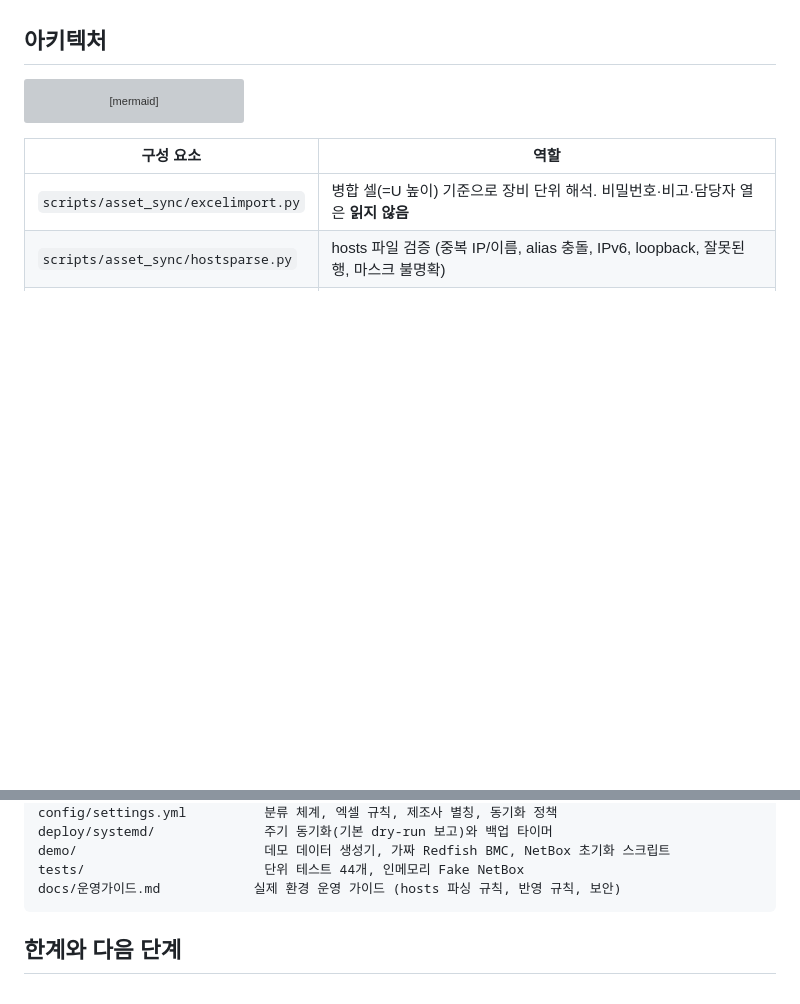
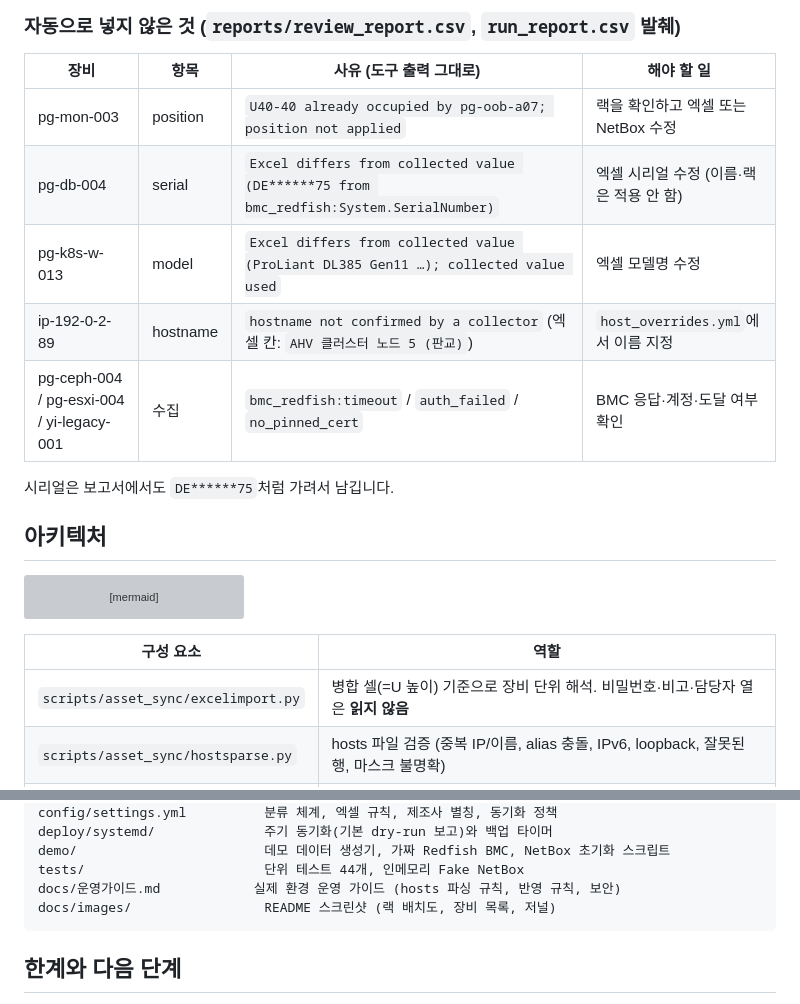
Before and after one commit to yonjaek/asset-sync, a Markdown page: README.md, 2 parts joined by grey strips. GitHub-like rendering; blank space fills up the shorter version; grey boxes are pictures that could not be loaded.

````diff
--- a/README.md
+++ b/README.md
@@ -44,3 +74,14 @@ asset-sync는 **엑셀은 분류(위치·역할) 정보로만 쓰고, 사실 정
+### 자동으로 넣지 않은 것 (`reports/review_report.csv`, `run_report.csv` 발췌)
+
+| 장비 | 항목 | 사유 (도구 출력 그대로) | 해야 할 일 |
+|---|---|---|---|
+| pg-mon-003 | position | `U40-40 already occupied by pg-oob-a07; position not applied` | 랙을 확인하고 엑셀 또는 NetBox 수정 |
+| pg-db-004 | serial | `Excel differs from collected value (DE******75 from bmc_redfish:System.SerialNumber)` | 엑셀 시리얼 수정 (이름·랙은 적용 안 함) |
+| pg-k8s-w-013 | model | `Excel differs from collected value (ProLiant DL385 Gen11 …); collected value used` | 엑셀 모델명 수정 |
+| ip-192-0-2-89 | hostname | `hostname not confirmed by a collector` (엑셀 칸: `AHV 클러스터 노드 5 (판교)`) | `host_overrides.yml`에서 이름 지정 |
+| pg-ceph-004 / pg-esxi-004 / yi-legacy-001 | 수집 | `bmc_redfish:timeout` / `auth_failed` / `no_pinned_cert` | BMC 응답·계정·도달 여부 확인 |
+
+시리얼은 보고서에서도 `DE******75`처럼 가려서 남깁니다.
 
 ## 아키텍처
 
@@ -225,6 +266,7 @@ deploy/systemd/              주기 동기화(기본 dry-run 보고)와 백업
 demo/                        데모 데이터 생성기, 가짜 Redfish BMC, NetBox 초기화 스크립트
 tests/                       단위 테스트 44개, 인메모리 Fake NetBox
 docs/운영가이드.md            실제 환경 운영 가이드 (hosts 파싱 규칙, 반영 규칙, 보안)
+docs/images/                 README 스크린샷 (랙 배치도, 장비 목록, 저널)
 ```
 
 ## 한계와 다음 단계
````
Also changed, not shown: other parts of README.md (+30 -0 lines), docs/images/devices.png (added), docs/images/journal.png (added), docs/images/rack.png (added).
